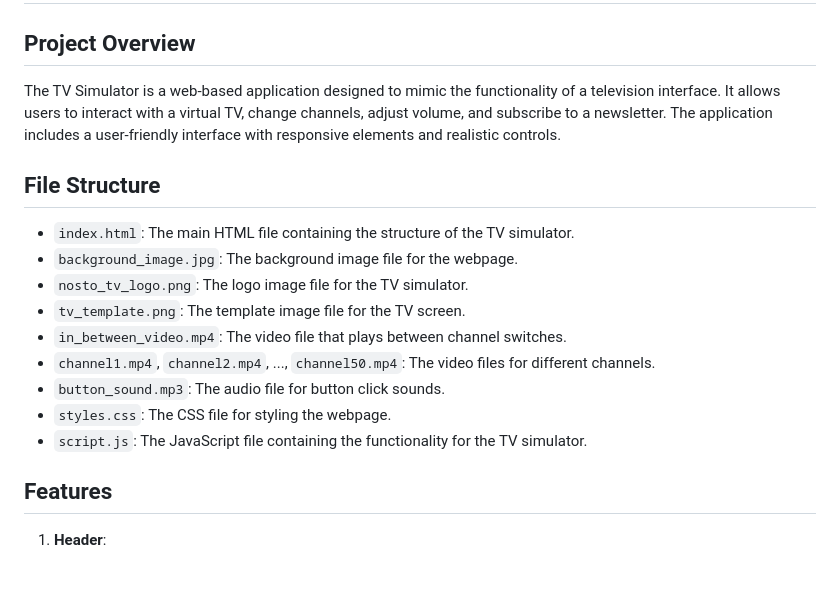
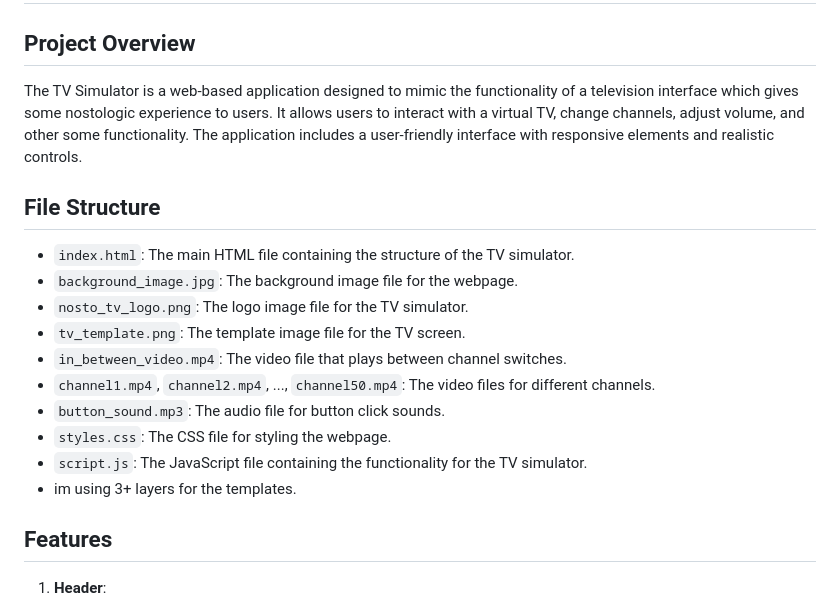
Before and after one commit to hemanth120702/TVsim, a Markdown page: README.md, the part around the change. GitHub-like rendering; blank space fills up the shorter version.

Commit message:
tvsim README.md

```diff
--- a/README.md
+++ b/README.md
@@ -2,7 +2,7 @@
 
 ## Project Overview
 
-The TV Simulator is a web-based application designed to mimic the functionality of a television interface. It allows users to interact with a virtual TV, change channels, adjust volume, and subscribe to a newsletter. The application includes a user-friendly interface with responsive elements and realistic controls.
+The TV Simulator is a web-based application designed to mimic the functionality of a television interface which gives some nostologic experience to users.  It allows users to interact with a virtual TV, change channels, adjust volume, and other some functionality.  The application includes a user-friendly interface with responsive elements and realistic controls.
 
 ## File Structure
 
@@ -15,6 +15,7 @@ The TV Simulator is a web-based application designed to mimic the functionality
 - `button_sound.mp3`: The audio file for button click sounds.
 - `styles.css`: The CSS file for styling the webpage.
 - `script.js`: The JavaScript file containing the functionality for the TV simulator.
+- im using 3+ layers for the templates.
 
 ## Features
 
```
